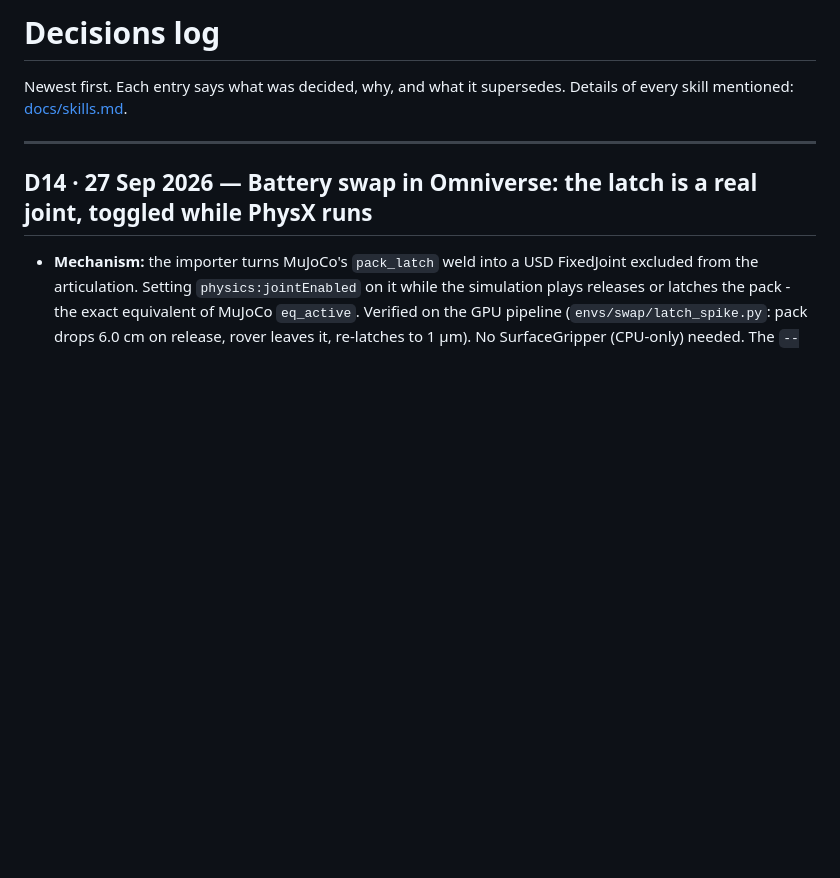
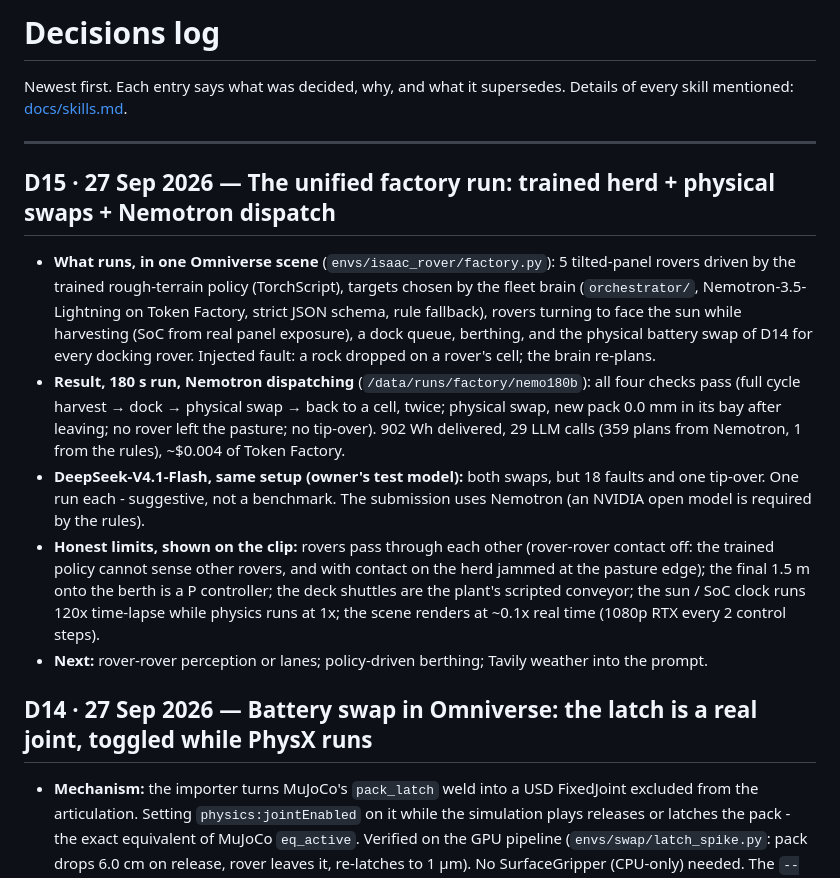
Before and after one commit to dimknaf/solar-sheep-copy, a Markdown page: docs/decisions.md, the part around the change. Drawn GitHub-style; blank space fills up the shorter version.

Commit message:
Decisions: D15 the unified factory run (trained herd, physical swaps, Nemotron dispatch)
180 s Omniverse run, Nemotron-3.5-Lightning dispatching: all four checks pass - two full
harvest -> dock -> physical swap -> return cycles, packs 0.0 mm in the bay, no tip-over, nobody
left the pasture; 902 Wh delivered; 29 LLM calls, ~$0.004. Limits stated (rovers pass through
each other, P-controller berthing, scripted deck conveyor, 120x time-lapse sun/SoC clock).

```diff
--- a/docs/decisions.md
+++ b/docs/decisions.md
@@ -4,6 +4,27 @@ Newest first. Each entry says what was decided, why, and what it supersedes.
 Details of every skill mentioned: [docs/skills.md](skills.md).
 
 ---
+
+## D15 · 27 Sep 2026 — The unified factory run: trained herd + physical swaps + Nemotron dispatch
+- **What runs, in one Omniverse scene** (`envs/isaac_rover/factory.py`): 5 tilted-panel rovers
+  driven by the trained rough-terrain policy (TorchScript), targets chosen by the fleet brain
+  (`orchestrator/`, Nemotron-3.5-Lightning on Token Factory, strict JSON schema, rule fallback),
+  rovers turning to face the sun while harvesting (SoC from real panel exposure), a dock queue,
+  berthing, and the physical battery swap of D14 for every docking rover. Injected fault: a rock
+  dropped on a rover's cell; the brain re-plans.
+- **Result, 180 s run, Nemotron dispatching** (`/data/runs/factory/nemo180b`): all four checks pass
+  (full cycle harvest → dock → physical swap → back to a cell, twice; physical swap, new pack
+  0.0 mm in its bay after leaving; no rover left the pasture; no tip-over). 902 Wh delivered,
+  29 LLM calls (359 plans from Nemotron, 1 from the rules), ~$0.004 of Token Factory.
+- **DeepSeek-V4.1-Flash, same setup (owner's test model):** both swaps, but 18 faults and one
+  tip-over. One run each - suggestive, not a benchmark. The submission uses Nemotron (an NVIDIA
+  open model is required by the rules).
+- **Honest limits, shown on the clip:** rovers pass through each other (rover-rover contact off:
+  the trained policy cannot sense other rovers, and with contact on the herd jammed at the pasture
+  edge); the final 1.5 m onto the berth is a P controller; the deck shuttles are the plant's
+  scripted conveyor; the sun / SoC clock runs 120x time-lapse while physics runs at 1x; the scene
+  renders at ~0.1x real time (1080p RTX every 2 control steps).
+- **Next:** rover-rover perception or lanes; policy-driven berthing; Tavily weather into the prompt.
 
 ## D14 · 27 Sep 2026 — Battery swap in Omniverse: the latch is a real joint, toggled while PhysX runs
 - **Mechanism:** the importer turns MuJoCo's `pack_latch` weld into a USD FixedJoint excluded from
```
